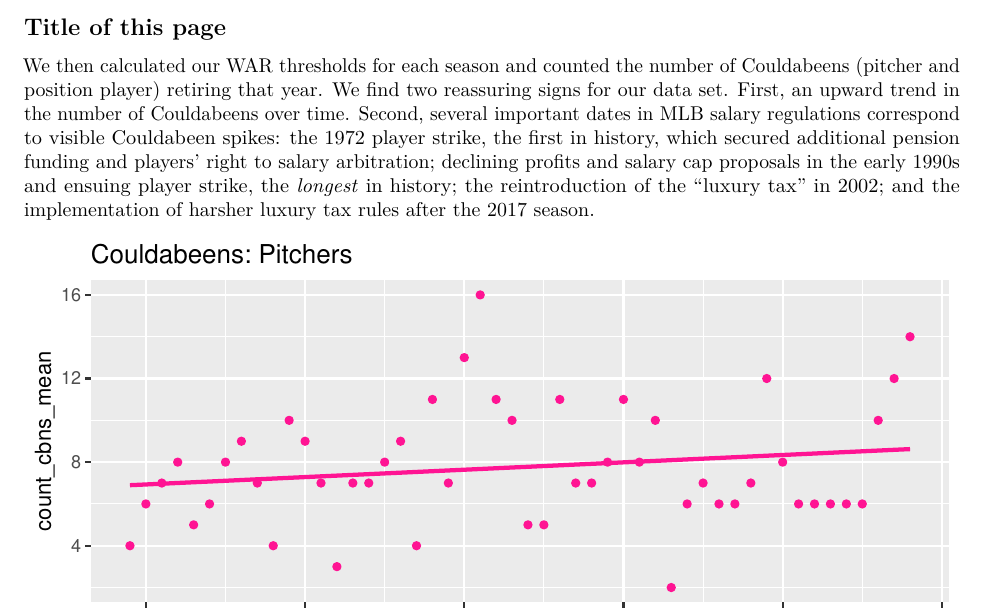
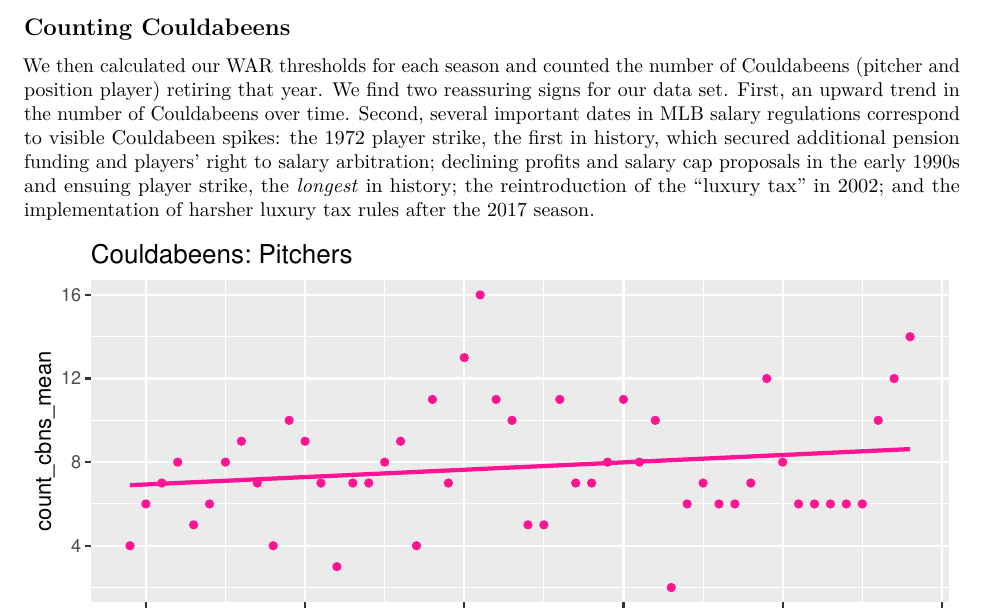
Before and after one commit to eli-fidele/couldabeens, an R Markdown document (code/analysis.Rmd): part of page 3 of 3, cut at the place of the change. Rendered offline with R 4.5, knitr and Pandoc, then LaTeX, with nearby package versions.

Commit message:
Replaced placeholder text

```diff
--- a/code/analysis.Rmd
+++ b/code/analysis.Rmd
@@ -146,7 +146,7 @@ hist1/hist2
 
 \newpage
 
-## Title of this page
+## Counting Couldabeens
 
 We then calculated our WAR thresholds for each season and counted the number of Couldabeens (pitcher and position player) retiring that year. We find two reassuring signs for our data set. First, an upward trend in the number of Couldabeens over time. Second, several important dates in MLB salary regulations correspond to visible Couldabeen spikes: the 1972 player strike, the first in history, which secured additional pension funding and players' right to salary arbitration; declining profits and salary cap proposals in the early 1990s and ensuing player strike, the *longest* in history; the reintroduction of the "luxury tax" in 2002; and the implementation of harsher luxury tax rules after the 2017 season.
 
```
